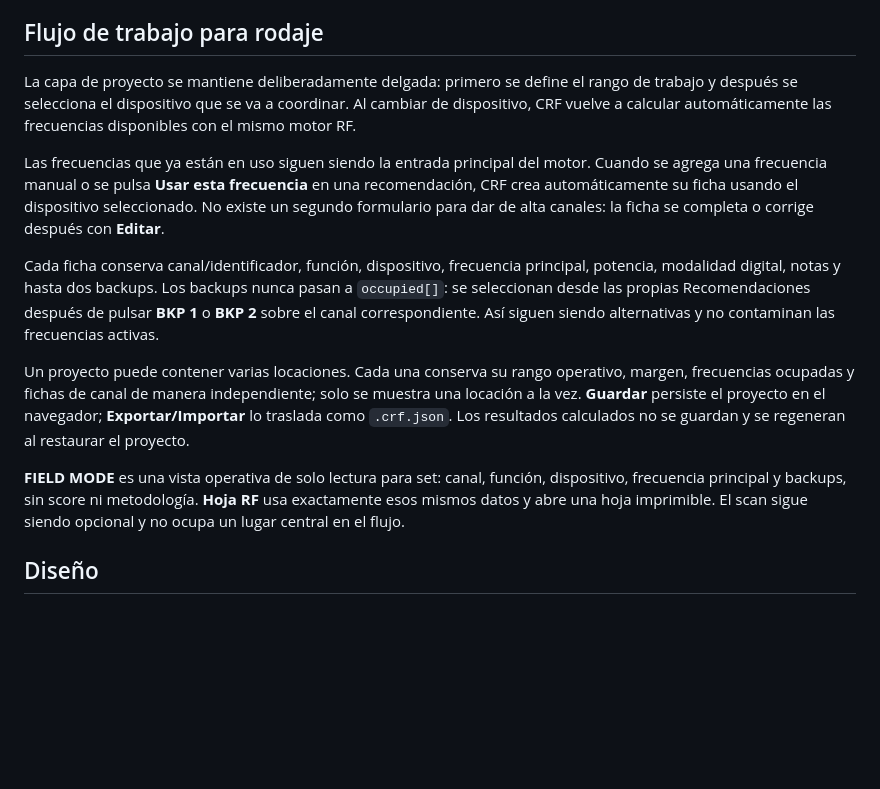
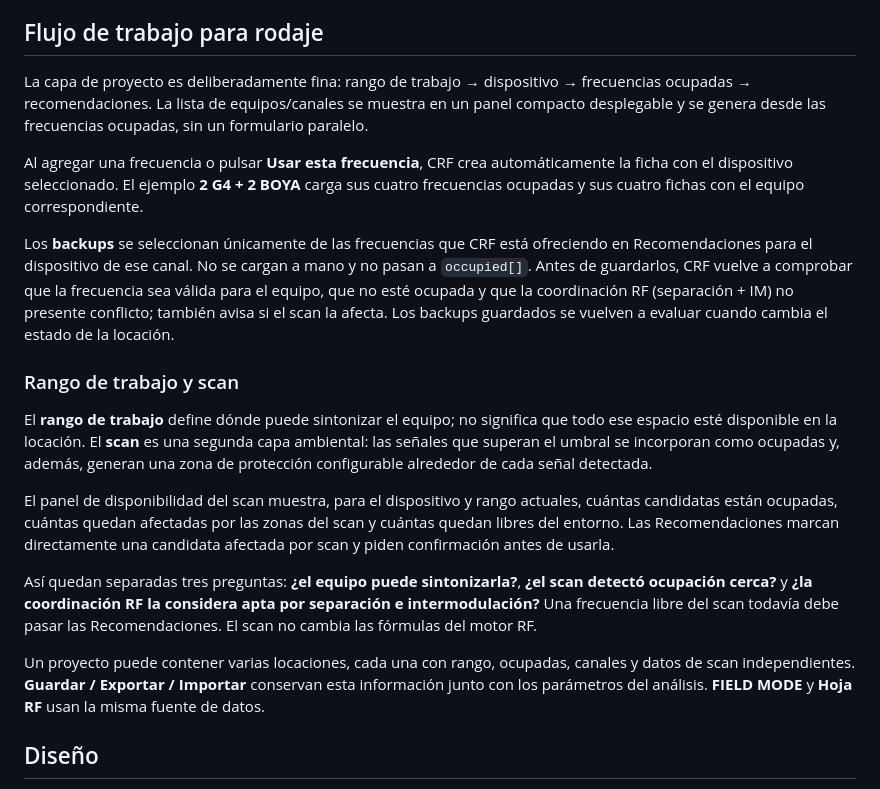
Before and after one commit to rnalvarez/CRF, a Markdown page: README.md, the part around the change. Drawn GitHub-style; blank space fills up the shorter version.

Commit message:
Document compact workflow, backup validation, and scan availability

```diff
--- a/README.md
+++ b/README.md
@@ -36,15 +36,21 @@ Coordinar múltiples receptores UHF a mano es propenso a error: hay que dejar se
 
 ## Flujo de trabajo para rodaje
 
-La capa de proyecto se mantiene deliberadamente delgada: primero se define el rango de trabajo y después se selecciona el dispositivo que se va a coordinar. Al cambiar de dispositivo, CRF vuelve a calcular automáticamente las frecuencias disponibles con el mismo motor RF.
+La capa de proyecto es deliberadamente fina: rango de trabajo → dispositivo → frecuencias ocupadas → recomendaciones. La lista de equipos/canales se muestra en un panel compacto desplegable y se genera desde las frecuencias ocupadas, sin un formulario paralelo.
 
-Las frecuencias que ya están en uso siguen siendo la entrada principal del motor. Cuando se agrega una frecuencia manual o se pulsa **Usar esta frecuencia** en una recomendación, CRF crea automáticamente su ficha usando el dispositivo seleccionado. No existe un segundo formulario para dar de alta canales: la ficha se completa o corrige después con **Editar**.
+Al agregar una frecuencia o pulsar **Usar esta frecuencia**, CRF crea automáticamente la ficha con el dispositivo seleccionado. El ejemplo **2 G4 + 2 BOYA** carga sus cuatro frecuencias ocupadas y sus cuatro fichas con el equipo correspondiente.
 
-Cada ficha conserva canal/identificador, función, dispositivo, frecuencia principal, potencia, modalidad digital, notas y hasta dos backups. Los backups nunca pasan a `occupied[]`: se seleccionan desde las propias Recomendaciones después de pulsar **BKP 1** o **BKP 2** sobre el canal correspondiente. Así siguen siendo alternativas y no contaminan las frecuencias activas.
+Los **backups** se seleccionan únicamente de las frecuencias que CRF está ofreciendo en Recomendaciones para el dispositivo de ese canal. No se cargan a mano y no pasan a `occupied[]`. Antes de guardarlos, CRF vuelve a comprobar que la frecuencia sea válida para el equipo, que no esté ocupada y que la coordinación RF (separación + IM) no presente conflicto; también avisa si el scan la afecta. Los backups guardados se vuelven a evaluar cuando cambia el estado de la locación.
 
-Un proyecto puede contener varias locaciones. Cada una conserva su rango operativo, margen, frecuencias ocupadas y fichas de canal de manera independiente; solo se muestra una locación a la vez. **Guardar** persiste el proyecto en el navegador; **Exportar/Importar** lo traslada como `.crf.json`. Los resultados calculados no se guardan y se regeneran al restaurar el proyecto.
+### Rango de trabajo y scan
 
-**FIELD MODE** es una vista operativa de solo lectura para set: canal, función, dispositivo, frecuencia principal y backups, sin score ni metodología. **Hoja RF** usa exactamente esos mismos datos y abre una hoja imprimible. El scan sigue siendo opcional y no ocupa un lugar central en el flujo.
+El **rango de trabajo** define dónde puede sintonizar el equipo; no significa que todo ese espacio esté disponible en la locación. El **scan** es una segunda capa ambiental: las señales que superan el umbral se incorporan como ocupadas y, además, generan una zona de protección configurable alrededor de cada señal detectada.
+
+El panel de disponibilidad del scan muestra, para el dispositivo y rango actuales, cuántas candidatas están ocupadas, cuántas quedan afectadas por las zonas del scan y cuántas quedan libres del entorno. Las Recomendaciones marcan directamente una candidata afectada por scan y piden confirmación antes de usarla.
+
+Así quedan separadas tres preguntas: **¿el equipo puede sintonizarla?**, **¿el scan detectó ocupación cerca?** y **¿la coordinación RF la considera apta por separación e intermodulación?** Una frecuencia libre del scan todavía debe pasar las Recomendaciones. El scan no cambia las fórmulas del motor RF.
+
+Un proyecto puede contener varias locaciones, cada una con rango, ocupadas, canales y datos de scan independientes. **Guardar / Exportar / Importar** conservan esta información junto con los parámetros del análisis. **FIELD MODE** y **Hoja RF** usan la misma fuente de datos.
 
 ## Diseño
 
```
